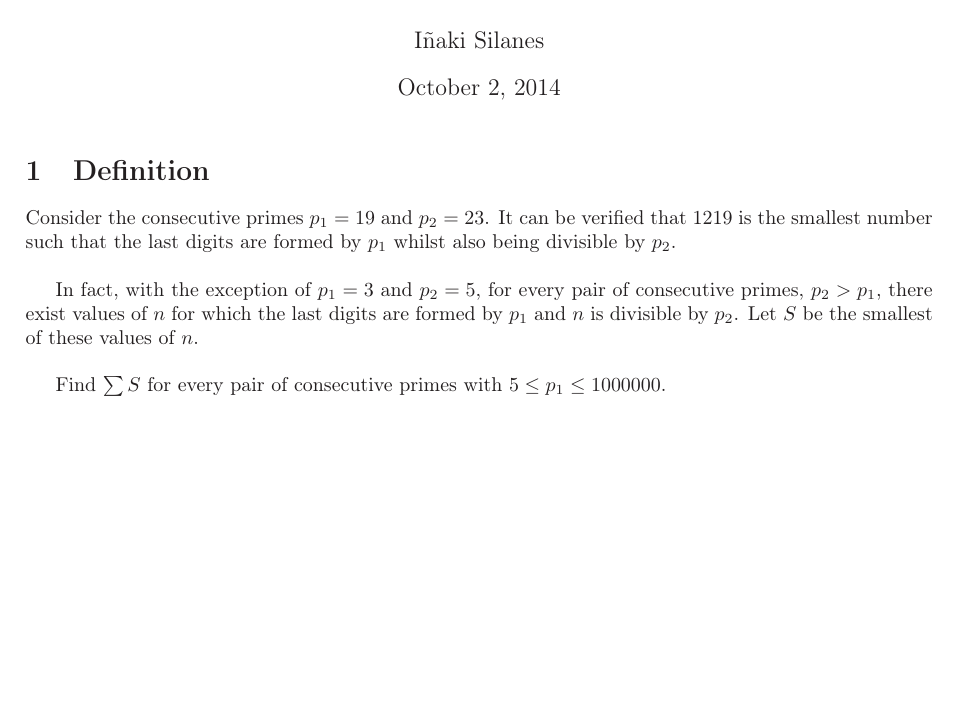
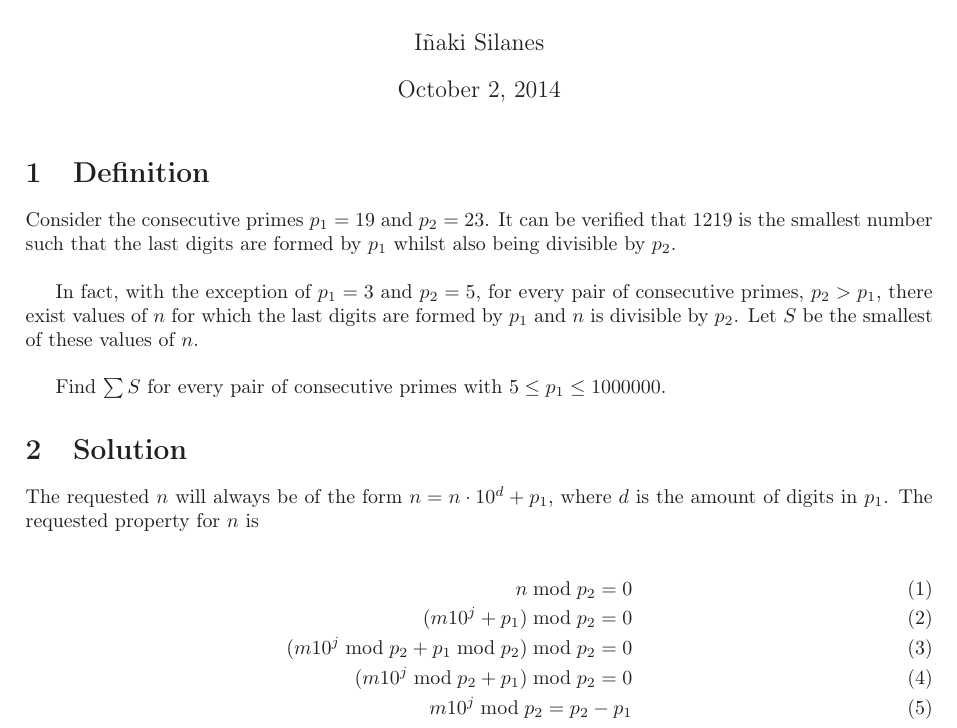
Before and after one commit to isilanes/myeuler, a LaTeX document (p134/readme.tex): part of the page, cut so that both start at the same text, the shorter picture padded with empty space. Compiled offline with LaTeX, dvips and Ghostscript.

Commit message:
update readme

```diff
--- a/p134/readme.tex
+++ b/p134/readme.tex
@@ -27,5 +27,17 @@ In fact, with the exception of $p_1 = 3$ and $p_2 = 5$, for every pair of consec
 
 Find $\sum S$ for every pair of consecutive primes with $5 \leq p_1 \leq 1000000$.
 
+\section{Solution}
+
+The requested $n$ will always be of the form $n = n\cdot 10^d + p_1$, where $d$ is the amount of digits in $p_1$. The requested property for $n$ is
+
+\begin{eqnarray}
+n \bmod p_2 = 0\\
+(m 10^j + p_1) \bmod p_2 = 0\\
+(m 10^j \bmod p_2 + p_1 \bmod p_2) \bmod p_2 = 0\\
+(m 10^j \bmod p_2 + p_1) \bmod p_2 = 0\\
+m 10^j \bmod p_2 = p_2 - p_1
+\end{eqnarray}
+
 
 \end{document}
```
Also changed, not shown: p134/readme.pdf.
